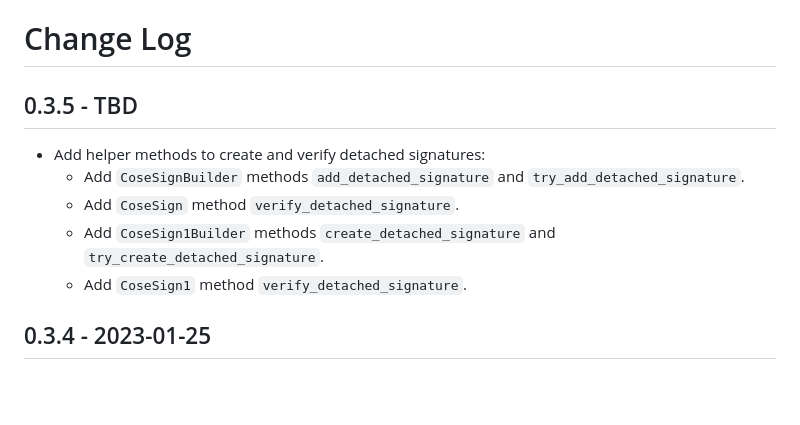
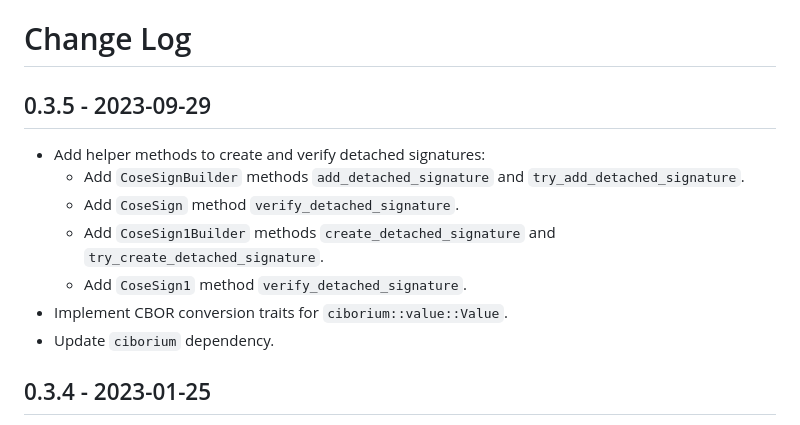
Before and after one commit to google/coset, a Markdown page: CHANGELOG.md, the part around the change. GitHub-like rendering; blank space fills up the shorter version.

Commit message:
CHANGELOG: update for release (#83)

```diff
--- a/CHANGELOG.md
+++ b/CHANGELOG.md
@@ -1,12 +1,14 @@
 # Change Log
 
-## 0.3.5 - TBD
+## 0.3.5 - 2023-09-29
 
 - Add helper methods to create and verify detached signatures:
     - Add `CoseSignBuilder` methods `add_detached_signature` and `try_add_detached_signature`.
     - Add `CoseSign` method `verify_detached_signature`.
     - Add `CoseSign1Builder` methods `create_detached_signature` and `try_create_detached_signature`.
     - Add `CoseSign1` method `verify_detached_signature`.
+- Implement CBOR conversion traits for `ciborium::value::Value`.
+- Update `ciborium` dependency.
 
 ## 0.3.4 - 2023-01-25
 
```
